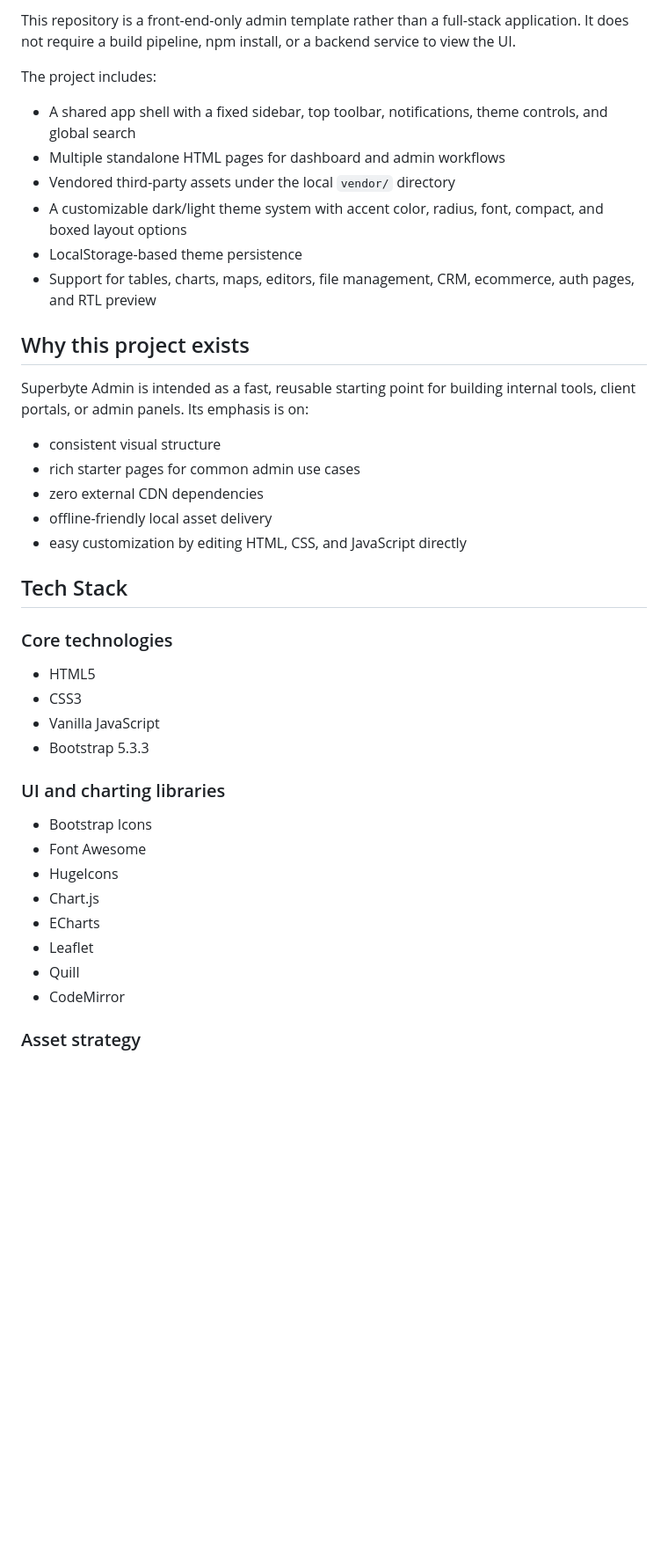
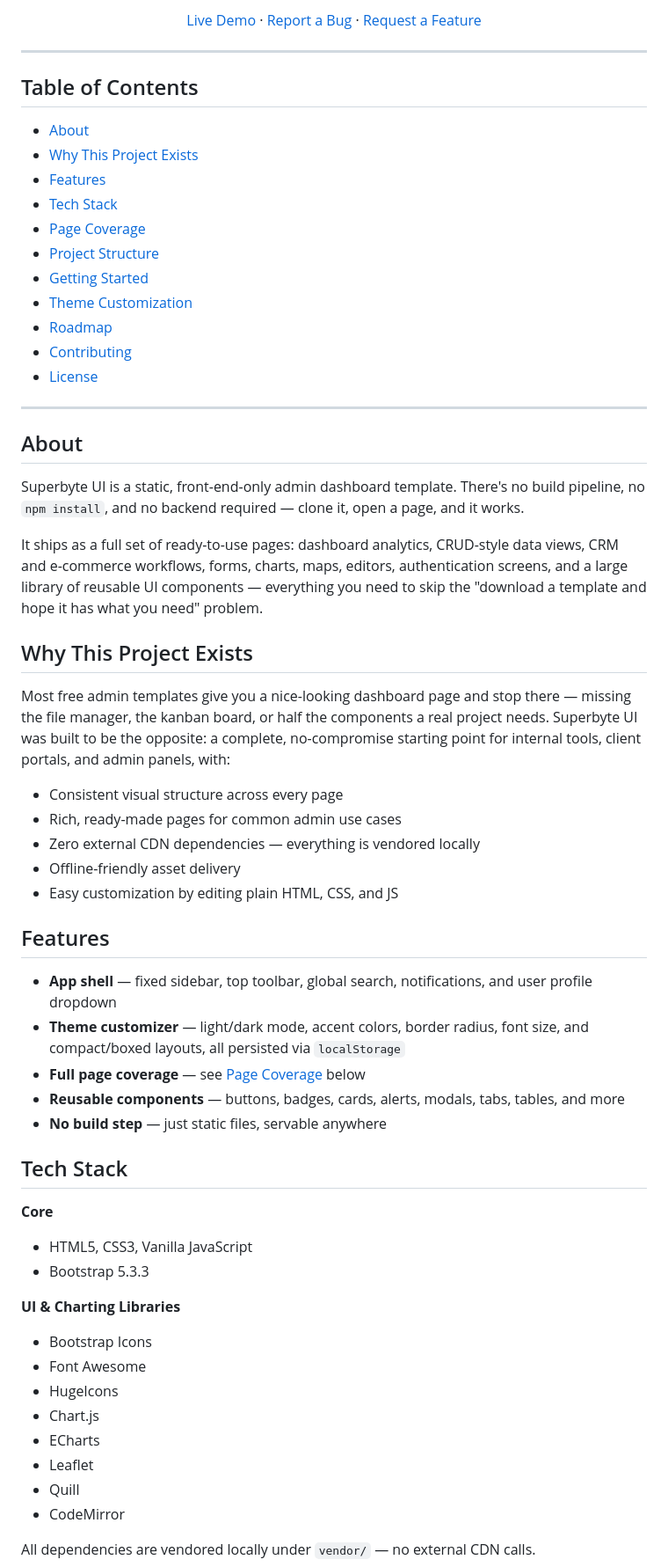
Before and after one commit to superbyte23/superbyte-ui, a Markdown page: README.md, the part around one of its changes. Shown at 88% size. GitHub-like rendering; blank space fills up the shorter version.

```diff
--- a/README.md
+++ b/README.md
@@ -8,36 +11,57 @@ It is designed to feel like a modern enterprise UI with dashboard analytics, CRU
 
-This repository is a front-end-only admin template rather than a full-stack application. It does not require a build pipeline, npm install, or a backend service to view the UI.
+[Live Demo](https://superbyte23.github.io/superbyte-ui/) · [Report a Bug](https://github.com/superbyte23/superbyte-ui/issues) · [Request a Feature](https://github.com/superbyte23/superbyte-ui/issues)
 
-The project includes:
+</div>
 
-- A shared app shell with a fixed sidebar, top toolbar, notifications, theme controls, and global search
-- Multiple standalone HTML pages for dashboard and admin workflows
-- Vendored third-party assets under the local `vendor/` directory
-- A customizable dark/light theme system with accent color, radius, font, compact, and boxed layout options
-- LocalStorage-based theme persistence
-- Support for tables, charts, maps, editors, file management, CRM, ecommerce, auth pages, and RTL preview
+---
 
-## Why this project exists
+## Table of Contents
 
-Superbyte Admin is intended as a fast, reusable starting point for building internal tools, client portals, or admin panels. Its emphasis is on:
+- [About](#about)
+- [Why This Project Exists](#why-this-project-exists)
+- [Features](#features)
+- [Tech Stack](#tech-stack)
+- [Page Coverage](#page-coverage)
+- [Project Structure](#project-structure)
+- [Getting Started](#getting-started)
+- [Theme Customization](#theme-customization)
+- [Roadmap](#roadmap)
+- [Contributing](#contributing)
+- [License](#license)
 
-- consistent visual structure
-- rich starter pages for common admin use cases
-- zero external CDN dependencies
-- offline-friendly local asset delivery
-- easy customization by editing HTML, CSS, and JavaScript directly
+---
+
+## About
+
+Superbyte UI is a static, front-end-only admin dashboard template. There's no build pipeline, no `npm install`, and no backend required — clone it, open a page, and it works.
+
+It ships as a full set of ready-to-use pages: dashboard analytics, CRUD-style data views, CRM and e-commerce workflows, forms, charts, maps, editors, authentication screens, and a large library of reusable UI components — everything you need to skip the "download a template and hope it has what you need" problem.
+
+## Why This Project Exists
+
+Most free admin templates give you a nice-looking dashboard page and stop there — missing the file manager, the kanban board, or half the components a real project needs. Superbyte UI was built to be the opposite: a complete, no-compromise starting point for internal tools, client portals, and admin panels, with:
+
+- Consistent visual structure across every page
+- Rich, ready-made pages for common admin use cases
+- Zero external CDN dependencies — everything is vendored locally
+- Offline-friendly asset delivery
+- Easy customization by editing plain HTML, CSS, and JS
+
+## Features
+
+- **App shell** — fixed sidebar, top toolbar, global search, notifications, and user profile dropdown
+- **Theme customizer** — light/dark mode, accent colors, border radius, font size, and compact/boxed layouts, all persisted via `localStorage`
+- **Full page coverage** — see [Page Coverage](#page-coverage) below
+- **Reusable components** — buttons, badges, cards, alerts, modals, tabs, tables, and more
+- **No build step** — just static files, servable anywhere
 
 ## Tech Stack
 
-### Core technologies
-
-- HTML5
-- CSS3
-- Vanilla JavaScript
+**Core**
+- HTML5, CSS3, Vanilla JavaScript
 - Bootstrap 5.3.3
 
-### UI and charting libraries
-
+**UI & Charting Libraries**
 - Bootstrap Icons
 - Font Awesome
 - HugeIcons
@@ -47,5 +71,5 @@ Superbyte Admin is intended as a fast, reusable starting point for building inte
 - Quill
 - CodeMirror
 
-### Asset strategy
+All dependencies are vendored locally under `vendor/` — no external CDN calls.
 
```
Also changed, not shown: other parts of README.md (+91 -164 lines).
